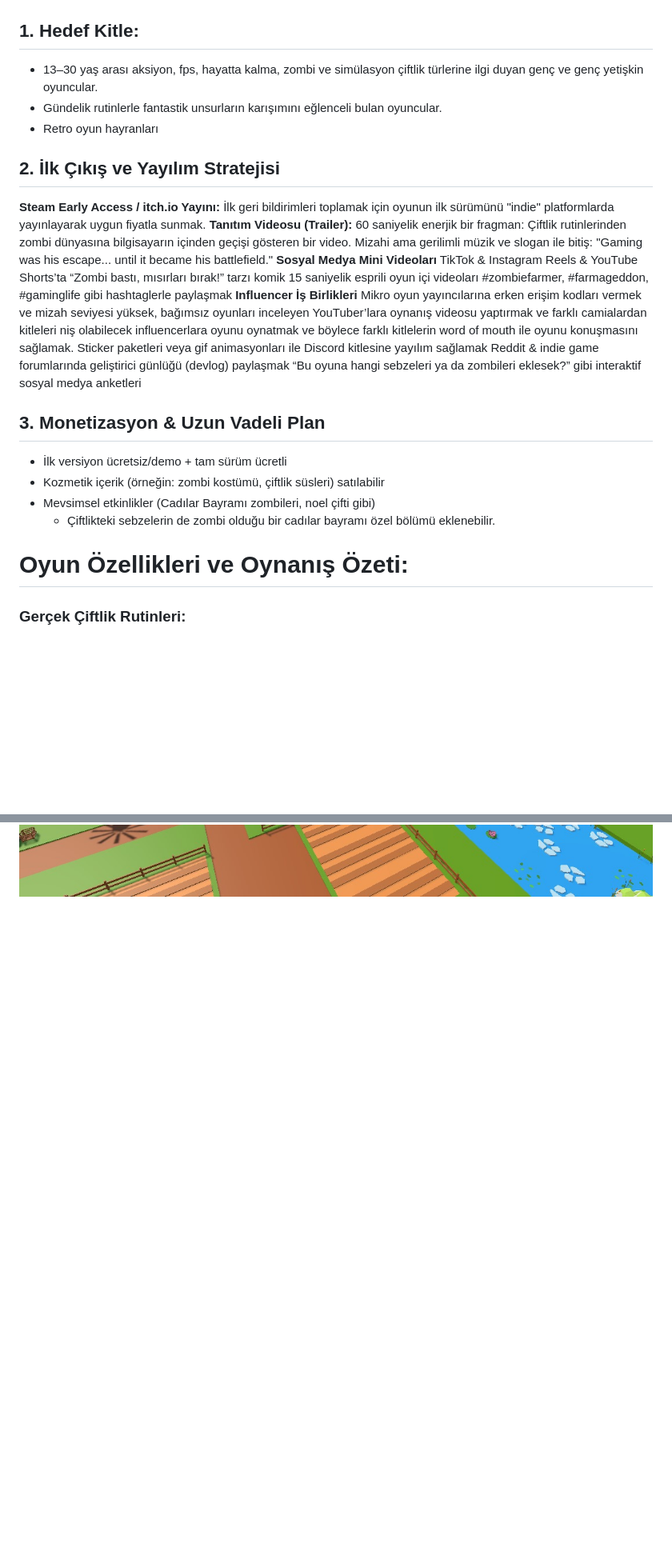
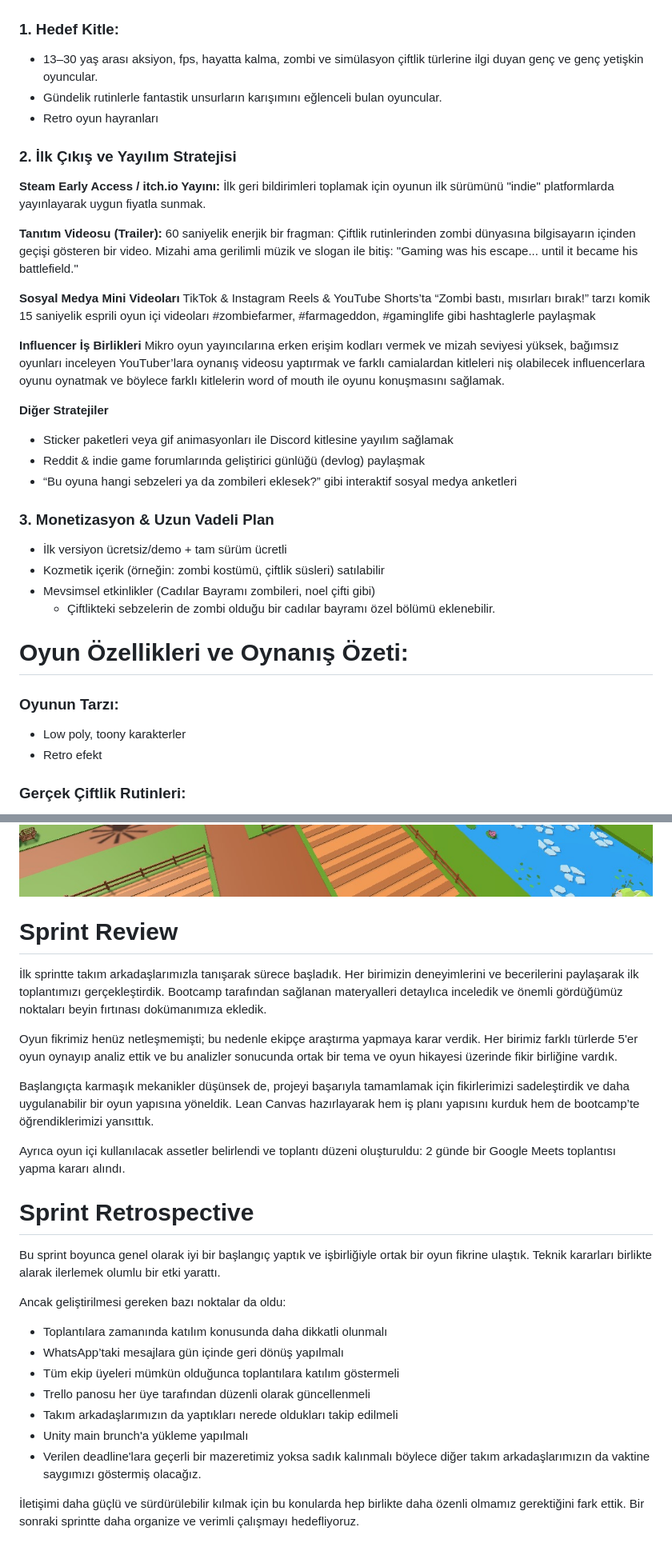
Before and after one commit to fundanedir1/grup23repository, a Markdown page: README.md, 2 parts joined by grey strips. Shown at 80% size. GitHub-like rendering; blank space fills up the shorter version.

```diff
--- a/README.md
+++ b/README.md
@@ -48,22 +50,27 @@ LEAN CANVAS LİNKİ: https://miro.com/app/board/uXjVIhXp1nY=/
 ![LEAN CANVAS](https://github.com/fundanedir1/grup23repository/blob/b915bc75c3660d39518f4a5b69b315e2b370b450/oyun_ici_gorseller/Ekran%20g%C3%B6r%C3%BCnt%C3%BCs%C3%BC%202025-07-06%20130000.png?raw=true)
 
 
-## 1. Hedef Kitle:
+### 1. Hedef Kitle:
 
 * 13–30 yaş arası aksiyon, fps, hayatta kalma, zombi ve simülasyon çiftlik türlerine ilgi duyan genç ve genç yetişkin oyuncular.
 * Gündelik rutinlerle fantastik unsurların karışımını eğlenceli bulan oyuncular.
 * Retro oyun hayranları
 
-## 2. İlk Çıkış ve Yayılım Stratejisi
+### 2. İlk Çıkış ve Yayılım Stratejisi
 **Steam Early Access / itch.io Yayını:** İlk geri bildirimleri toplamak için oyunun ilk sürümünü "indie" platformlarda yayınlayarak uygun fiyatla sunmak.
+
 **Tanıtım Videosu (Trailer):** 60 saniyelik enerjik bir fragman: Çiftlik rutinlerinden zombi dünyasına bilgisayarın içinden geçişi gösteren bir video. Mizahi ama gerilimli müzik ve slogan ile bitiş: "Gaming was his escape... until it became his battlefield."
+
 **Sosyal Medya Mini Videoları** TikTok & Instagram Reels & YouTube Shorts’ta “Zombi bastı, mısırları bırak!” tarzı komik 15 saniyelik esprili oyun içi videoları #zombiefarmer, #farmageddon, #gaminglife gibi hashtaglerle paylaşmak
+
 **Influencer İş Birlikleri** Mikro oyun yayıncılarına erken erişim kodları vermek ve mizah seviyesi yüksek, bağımsız oyunları inceleyen YouTuber’lara oynanış videosu yaptırmak ve farklı camialardan kitleleri niş olabilecek influencerlara oyunu oynatmak ve böylece farklı kitlelerin word of mouth ile oyunu konuşmasını sağlamak.
-Sticker paketleri veya gif animasyonları ile Discord kitlesine yayılım sağlamak
-Reddit & indie game forumlarında geliştirici günlüğü (devlog) paylaşmak
-“Bu oyuna hangi sebzeleri ya da zombileri eklesek?” gibi interaktif sosyal medya anketleri
 
-## 3. Monetizasyon & Uzun Vadeli Plan
+**Diğer Stratejiler**
+* Sticker paketleri veya gif animasyonları ile Discord kitlesine yayılım sağlamak
+* Reddit & indie game forumlarında geliştirici günlüğü (devlog) paylaşmak
+* “Bu oyuna hangi sebzeleri ya da zombileri eklesek?” gibi interaktif sosyal medya anketleri
+
+### 3. Monetizasyon & Uzun Vadeli Plan
 * İlk versiyon ücretsiz/demo + tam sürüm ücretli
 * Kozmetik içerik (örneğin: zombi kostümü, çiftlik süsleri) satılabilir
 * Mevsimsel etkinlikler (Cadılar Bayramı zombileri, noel çifti gibi)
@@ -77,6 +84,10 @@ Reddit & indie game forumlarında geliştirici günlüğü (devlog) paylaşmak
 
 
 # Oyun Özellikleri ve Oynanış Özeti:
+
+### Oyunun Tarzı:
+* Low poly, toony karakterler
+* Retro efekt
 
 ### Gerçek Çiftlik Rutinleri:
 * Ürün ek, sulama yap, çiftlik görevlerini tamamla
@@ -172,3 +188,30 @@ Game UI Başlangıç Görselleri:
 ![Oyun İçi Görsel 4](https://github.com/fundanedir1/grup23repository/blob/c5031049a3977ee175b05cccbff9a547e6971dd0/oyun_ici_gorseller/WhatsApp%20Image%202025-07-05%20at%2021.07.41%20(4).jpeg?raw=true)
 ![Oyun İçi Görsel 5](https://github.com/fundanedir1/grup23repository/blob/c5031049a3977ee175b05cccbff9a547e6971dd0/oyun_ici_gorseller/WhatsApp%20Image%202025-07-05%20at%2021.07.41.jpeg?raw=true)
 ![Oyun İçi Görsel 6](https://github.com/fundanedir1/grup23repository/blob/c5031049a3977ee175b05cccbff9a547e6971dd0/oyun_ici_gorseller/WhatsApp%20Image%202025-07-05%20at%2021.07.42.jpeg?raw=true)
+
+
+# Sprint Review
+
+İlk sprintte takım arkadaşlarımızla tanışarak sürece başladık. Her birimizin deneyimlerini ve becerilerini paylaşarak ilk toplantımızı gerçekleştirdik. Bootcamp tarafından sağlanan materyalleri detaylıca inceledik ve önemli gördüğümüz noktaları beyin fırtınası dokümanımıza ekledik.
+
+Oyun fikrimiz henüz netleşmemişti; bu nedenle ekipçe araştırma yapmaya karar verdik. Her birimiz farklı türlerde 5'er oyun oynayıp analiz ettik ve bu analizler sonucunda ortak bir tema ve oyun hikayesi üzerinde fikir birliğine vardık.
+
+Başlangıçta karmaşık mekanikler düşünsek de, projeyi başarıyla tamamlamak için fikirlerimizi sadeleştirdik ve daha uygulanabilir bir oyun yapısına yöneldik. Lean Canvas hazırlayarak hem iş planı yapısını kurduk hem de bootcamp’te öğrendiklerimizi yansıttık.
+
+Ayrıca oyun içi kullanılacak assetler belirlendi ve toplantı düzeni oluşturuldu: 2 günde bir Google Meets toplantısı yapma kararı alındı.
+
+# Sprint Retrospective
+
+Bu sprint boyunca genel olarak iyi bir başlangıç yaptık ve işbirliğiyle ortak bir oyun fikrine ulaştık. Teknik kararları birlikte alarak ilerlemek olumlu bir etki yarattı.
+
+Ancak geliştirilmesi gereken bazı noktalar da oldu:
+
+* Toplantılara zamanında katılım konusunda daha dikkatli olunmalı
+* WhatsApp’taki mesajlara gün içinde geri dönüş yapılmalı
+* Tüm ekip üyeleri mümkün olduğunca toplantılara katılım göstermeli
+* Trello panosu her üye tarafından düzenli olarak güncellenmeli
+* Takım arkadaşlarımızın da yaptıkları nerede oldukları takip edilmeli
+* Unity main brunch'a yükleme yapılmalı
+* Verilen deadline'lara geçerli bir mazeretimiz yoksa sadık kalınmalı böylece diğer takım arkadaşlarımızın da vaktine saygımızı göstermiş olacağız.
+
+İletişimi daha güçlü ve sürdürülebilir kılmak için bu konularda hep birlikte daha özenli olmamız gerektiğini fark ettik. Bir sonraki sprintte daha organize ve verimli çalışmayı hedefliyoruz.
```
Also changed, not shown: other parts of README.md (+20 -13 lines).
